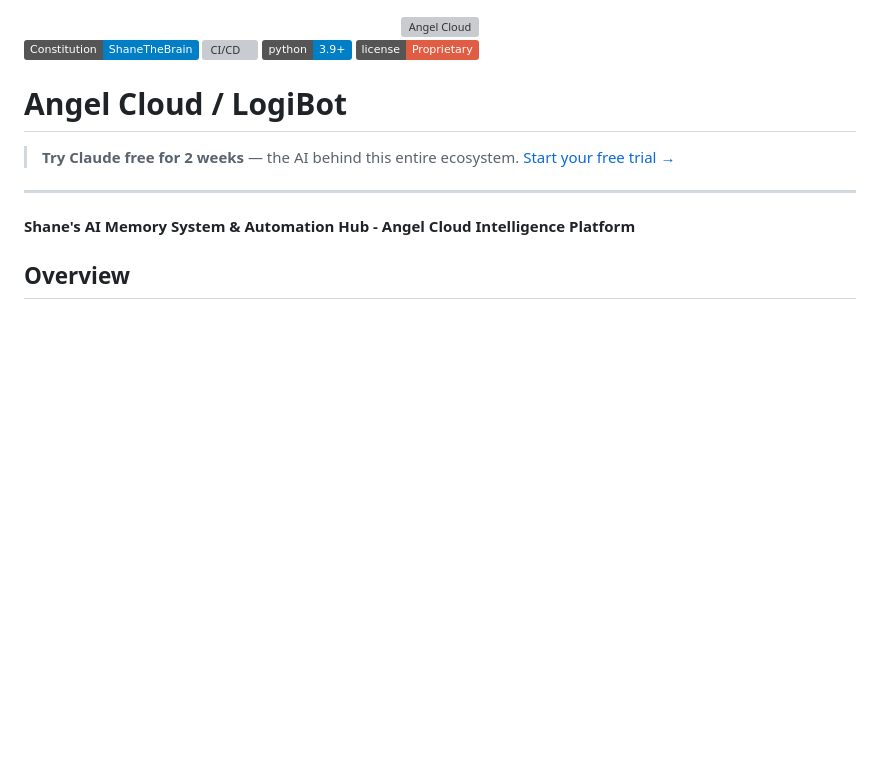
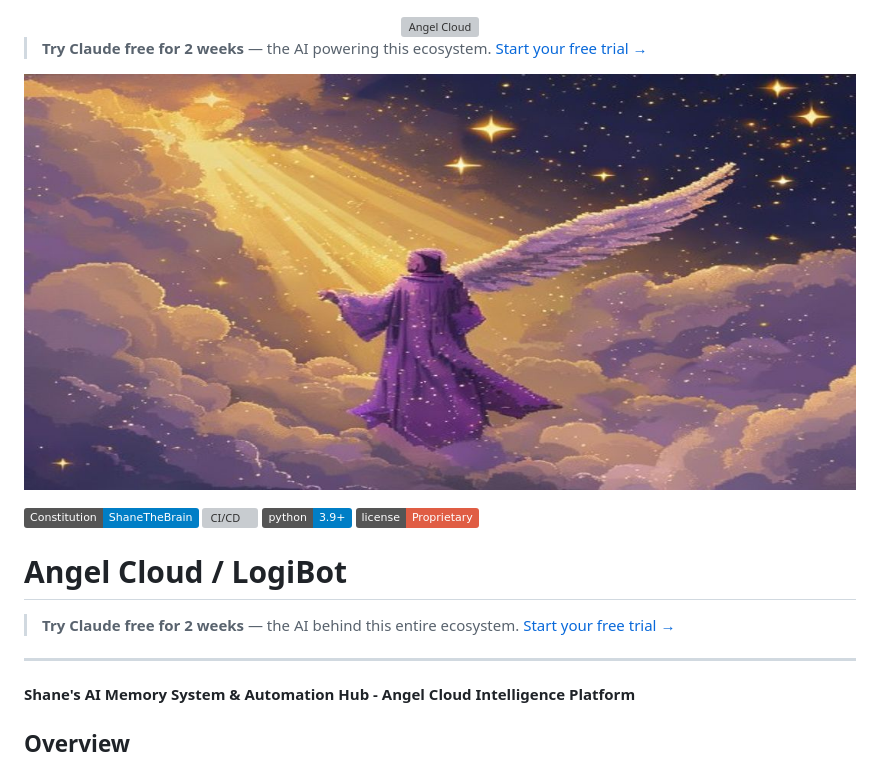
Before and after one commit to thebardchat/angel-cloud, a Markdown page: README.md, the part around the change. Drawn GitHub-style; pictures changed too: assets/social-card.jpg (added); badges without logos; blank space fills up the shorter version; grey boxes are pictures that could not be loaded.

Commit message:
art: add retro pixel art social card + Claude referral banner
Co-Authored-By: Claude Sonnet 4.6 <noreply@anthropic.com>

```diff
--- a/README.md
+++ b/README.md
@@ -1,4 +1,8 @@
 <div align="center"><img src=".github/assets/banner.png" alt="Angel Cloud" width="100%"></div>
+
+> **Try Claude free for 2 weeks** — the AI powering this ecosystem. [Start your free trial →](https://claude.ai/referral/4fAMYN9Ing)
+
+![social card](assets/social-card.jpg)
 
 [![Constitution](https://img.shields.io/badge/Constitution-ShaneTheBrain-blue)](https://github.com/thebardchat/constitution)
 [![CI/CD](https://github.com/thebardchat/angel-cloud/workflows/LogiBot%20CI%2FCD/badge.svg)](https://github.com/thebardchat/angel-cloud/actions)
```
